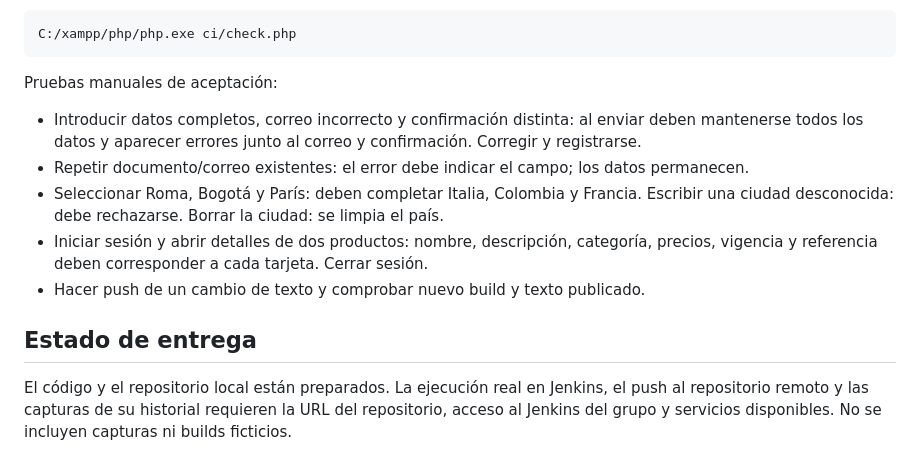
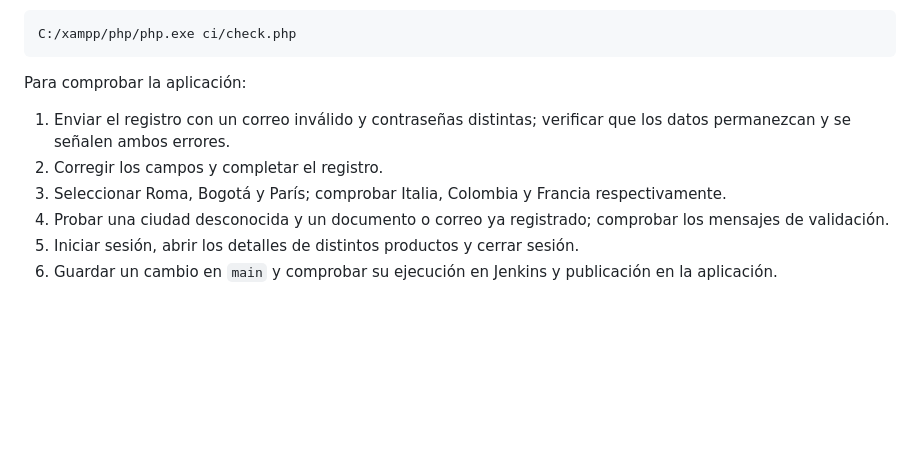
Before and after one commit to WhosMayer/catalogo-ap, a Markdown page: README.md, the part around one of its changes. Rendered like a GitHub page; blank space fills up the shorter version.

````diff
--- a/README.md
+++ b/README.md
@@ -49,12 +59,12 @@ Cada integrante crea una rama desde main (`git switch -c feature/registro`, por
 ```powershell
 C:/xampp/php/php.exe ci/check.php
 ```
-Pruebas manuales de aceptación:
-- Introducir datos completos, correo incorrecto y confirmación distinta: al enviar deben mantenerse todos los datos y aparecer errores junto al correo y confirmación. Corregir y registrarse.
-- Repetir documento/correo existentes: el error debe indicar el campo; los datos permanecen.
-- Seleccionar Roma, Bogotá y París: deben completar Italia, Colombia y Francia. Escribir una ciudad desconocida: debe rechazarse. Borrar la ciudad: se limpia el país.
-- Iniciar sesión y abrir detalles de dos productos: nombre, descripción, categoría, precios, vigencia y referencia deben corresponder a cada tarjeta. Cerrar sesión.
-- Hacer push de un cambio de texto y comprobar nuevo build y texto publicado.
 
-## Estado de entrega
-El código y el repositorio local están preparados. La ejecución real en Jenkins, el push al repositorio remoto y las capturas de su historial requieren la URL del repositorio, acceso al Jenkins del grupo y servicios disponibles. No se incluyen capturas ni builds ficticios.
+Para comprobar la aplicación:
+
+1. Enviar el registro con un correo inválido y contraseñas distintas; verificar que los datos permanezcan y se señalen ambos errores.
+2. Corregir los campos y completar el registro.
+3. Seleccionar Roma, Bogotá y París; comprobar Italia, Colombia y Francia respectivamente.
+4. Probar una ciudad desconocida y un documento o correo ya registrado; comprobar los mensajes de validación.
+5. Iniciar sesión, abrir los detalles de distintos productos y cerrar sesión.
+6. Guardar un cambio en `main` y comprobar su ejecución en Jenkins y publicación en la aplicación.
````
Also changed, not shown: other parts of README.md (+47 -37 lines).
